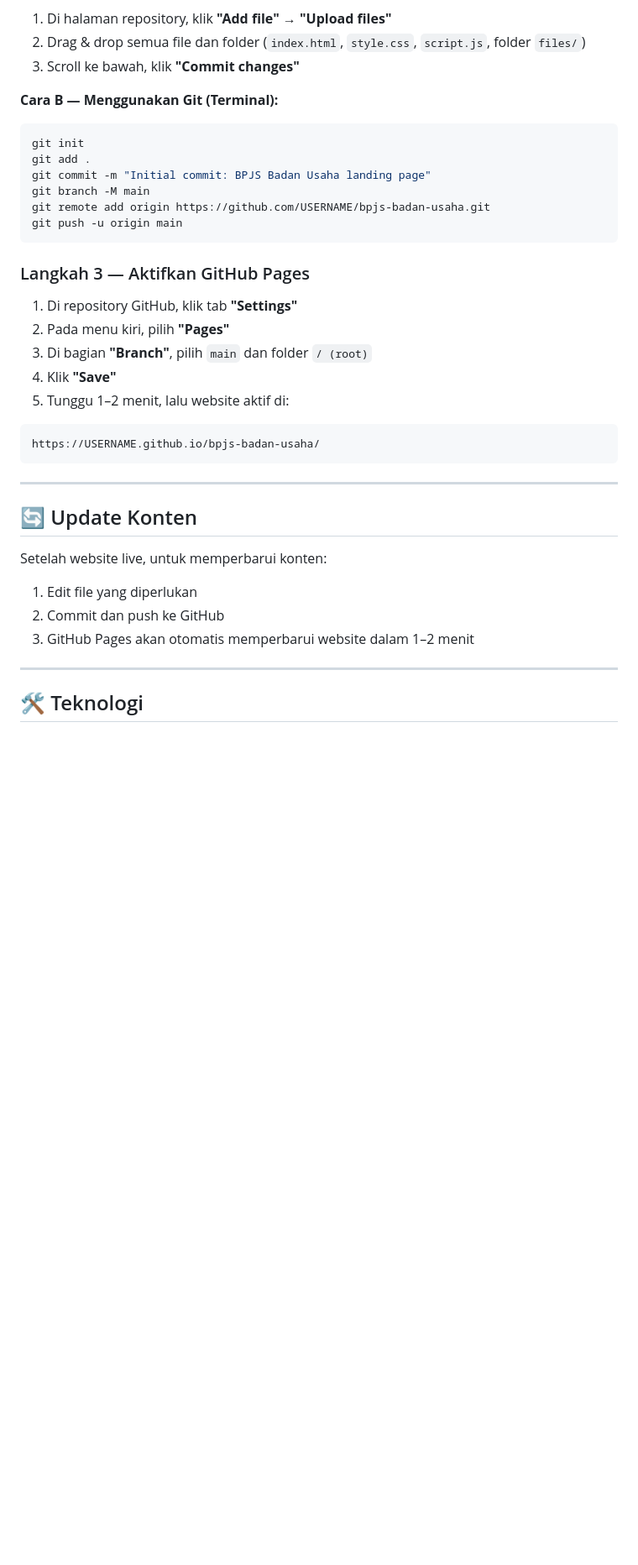
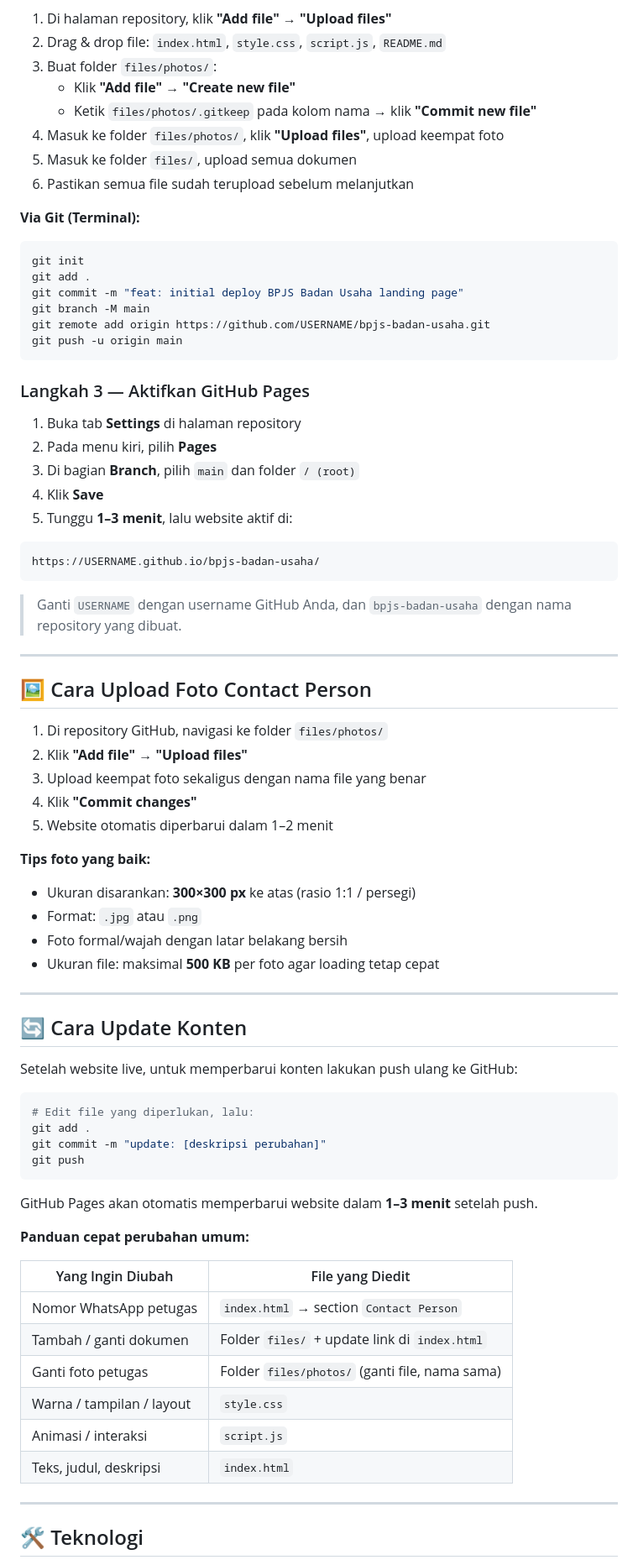
Before and after one commit to ankun32/bpjs-kcsiantar-BU-information-center-2, a Markdown page: README.md, the part around one of its changes. Shown at 84% size. Rendered like a GitHub page; blank space fills up the shorter version.

````diff
--- a/README.md
+++ b/README.md
@@ -78,12 +156,18 @@ files/Usman Edabu BU v 7.14.0.pdf
 1. Di halaman repository, klik **"Add file" → "Upload files"**
-2. Drag & drop semua file dan folder (`index.html`, `style.css`, `script.js`, folder `files/`)
-3. Scroll ke bawah, klik **"Commit changes"**
+2. Drag & drop file: `index.html`, `style.css`, `script.js`, `README.md`
+3. Buat folder `files/photos/`:
+   - Klik **"Add file" → "Create new file"**
+   - Ketik `files/photos/.gitkeep` pada kolom nama → klik **"Commit new file"**
+4. Masuk ke folder `files/photos/`, klik **"Upload files"**, upload keempat foto
+5. Masuk ke folder `files/`, upload semua dokumen
+6. Pastikan semua file sudah terupload sebelum melanjutkan
 
-**Cara B — Menggunakan Git (Terminal):**
+**Via Git (Terminal):**
+
 ```bash
 git init
 git add .
-git commit -m "Initial commit: BPJS Badan Usaha landing page"
+git commit -m "feat: initial deploy BPJS Badan Usaha landing page"
 git branch -M main
 git remote add origin https://github.com/USERNAME/bpjs-badan-usaha.git
 git push -u origin main
@@ -91,24 +175,59 @@ git push -u origin main
 
 ### Langkah 3 — Aktifkan GitHub Pages
 
-1. Di repository GitHub, klik tab **"Settings"**
-2. Pada menu kiri, pilih **"Pages"**
-3. Di bagian **"Branch"**, pilih `main` dan folder `/ (root)`
-4. Klik **"Save"**
-5. Tunggu 1–2 menit, lalu website aktif di:
+1. Buka tab **Settings** di halaman repository
+2. Pada menu kiri, pilih **Pages**
+3. Di bagian **Branch**, pilih `main` dan folder `/ (root)`
+4. Klik **Save**
+5. Tunggu **1–3 menit**, lalu website aktif di:
 
 ```
 https://USERNAME.github.io/bpjs-badan-usaha/
 ```
 
+> Ganti `USERNAME` dengan username GitHub Anda, dan `bpjs-badan-usaha` dengan nama repository yang dibuat.
+
 ---
 
-## 🔄 Update Konten
+## 🖼️ Cara Upload Foto Contact Person
 
-Setelah website live, untuk memperbarui konten:
-1. Edit file yang diperlukan
-2. Commit dan push ke GitHub
-3. GitHub Pages akan otomatis memperbarui website dalam 1–2 menit
+1. Di repository GitHub, navigasi ke folder `files/photos/`
+2. Klik **"Add file" → "Upload files"**
+3. Upload keempat foto sekaligus dengan nama file yang benar
+4. Klik **"Commit changes"**
+5. Website otomatis diperbarui dalam 1–2 menit
+
+**Tips foto yang baik:**
+- Ukuran disarankan: **300×300 px** ke atas (rasio 1:1 / persegi)
+- Format: `.jpg` atau `.png`
+- Foto formal/wajah dengan latar belakang bersih
+- Ukuran file: maksimal **500 KB** per foto agar loading tetap cepat
+
+---
+
+## 🔄 Cara Update Konten
+
+Setelah website live, untuk memperbarui konten lakukan push ulang ke GitHub:
+
+```bash
+# Edit file yang diperlukan, lalu:
+git add .
+git commit -m "update: [deskripsi perubahan]"
+git push
+```
+
+GitHub Pages akan otomatis memperbarui website dalam **1–3 menit** setelah push.
+
+**Panduan cepat perubahan umum:**
+
+| Yang Ingin Diubah | File yang Diedit |
+|-------------------|------------------|
+| Nomor WhatsApp petugas | `index.html` → section `Contact Person` |
+| Tambah / ganti dokumen | Folder `files/` + update link di `index.html` |
+| Ganti foto petugas | Folder `files/photos/` (ganti file, nama sama) |
+| Warna / tampilan / layout | `style.css` |
+| Animasi / interaksi | `script.js` |
+| Teks, judul, deskripsi | `index.html` |
 
 ---
 
````
Also changed, not shown: other parts of README.md (+137 -50 lines).
